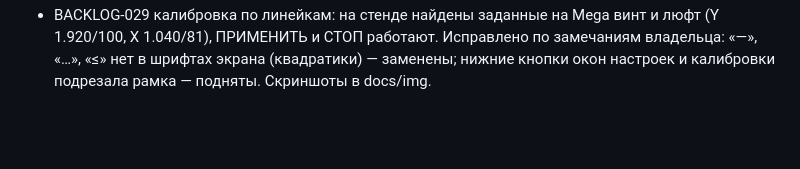
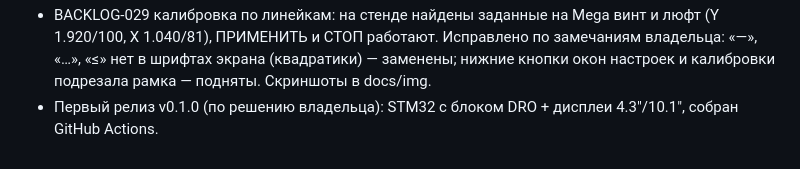
Before and after one commit to tepmehatop/Lathe-cnc-controller-stm32, a Markdown page: history.md, the part around the change. Rendered like a GitHub page; blank space fills up the shorter version.

Commit message:
docs: релиз v0.1.0
Co-Authored-By: Claude Opus 5.5 <noreply@anthropic.com>

```diff
--- a/history.md
+++ b/history.md
@@ -340,3 +340,4 @@
 - BACKLOG-029 калибровка по линейкам: на стенде найдены заданные на Mega винт и люфт (Y 1.920/100, X 1.040/81),
   ПРИМЕНИТЬ и СТОП работают. Исправлено по замечаниям владельца: «—», «…», «≤» нет в шрифтах экрана (квадратики)
   — заменены; нижние кнопки окон настроек и калибровки подрезала рамка — подняты. Скриншоты в docs/img.
+- Первый релиз v0.1.0 (по решению владельца): STM32 с блоком DRO + дисплеи 4.3"/10.1", собран GitHub Actions.
```
Also changed, not shown: BACKLOG.md (+1 -1 lines).
